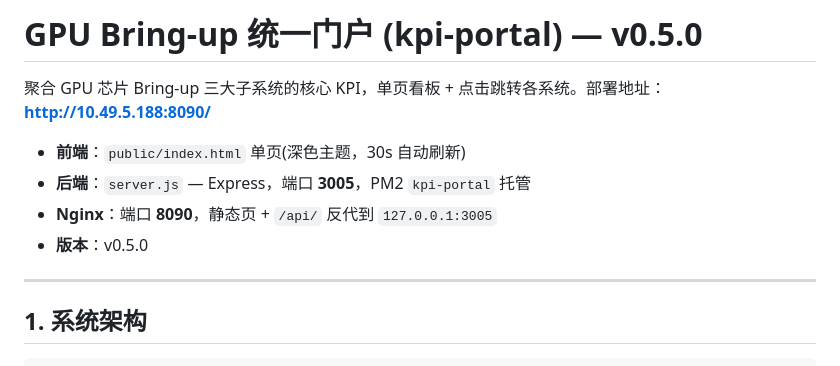
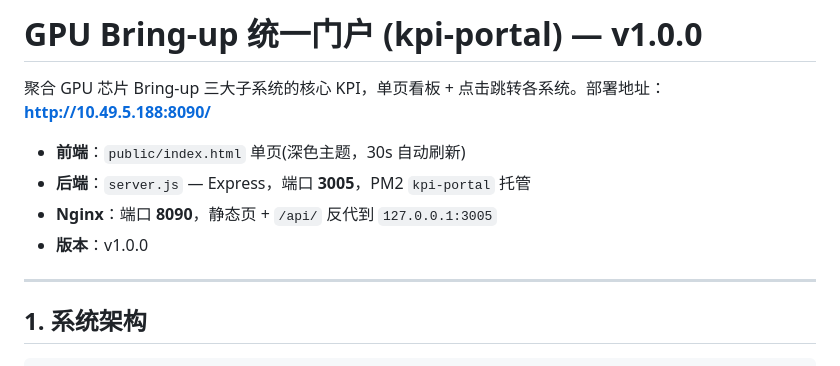
Before and after one commit to kobeqin2026/kpi-portal, a Markdown page: README.md, the part around the change. Rendered like a GitHub page.

Commit message:
sync: update 8 file(s)

```diff
--- a/README.md
+++ b/README.md
@@ -1,11 +1,11 @@
-# GPU Bring-up 统一门户 (kpi-portal) — v0.5.0
+# GPU Bring-up 统一门户 (kpi-portal) — v1.0.0
 
 聚合 GPU 芯片 Bring-up 三大子系统的核心 KPI，单页看板 + 点击跳转各系统。部署地址：**http://10.49.5.188:8090/**
 
 - **前端**：`public/index.html` 单页(深色主题，30s 自动刷新)
 - **后端**：`server.js` — Express，端口 **3005**，PM2 `kpi-portal` 托管
 - **Nginx**：端口 **8090**，静态页 + `/api/` 反代到 `127.0.0.1:3005`
-- **版本**：v0.5.0
+- **版本**：v1.0.0
 
 ---
 
```
